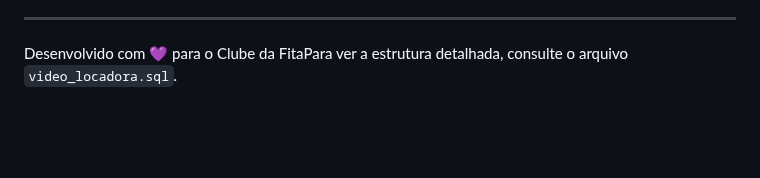
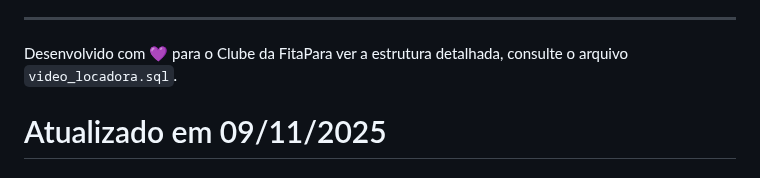
Before and after one commit to gsitoni/videolocadora, a Markdown page: README.md, the part around the change. Rendered like a GitHub page; blank space fills up the shorter version.

```diff
--- a/README.md
+++ b/README.md
@@ -307,3 +307,5 @@ Para sugestões ou dúvidas, entre em contato através do GitHub.- `locacao`: Co
 ---
 
 Desenvolvido com 💜 para o Clube da FitaPara ver a estrutura detalhada, consulte o arquivo `video_locadora.sql`.
+
+# Atualizado em 09/11/2025
```
